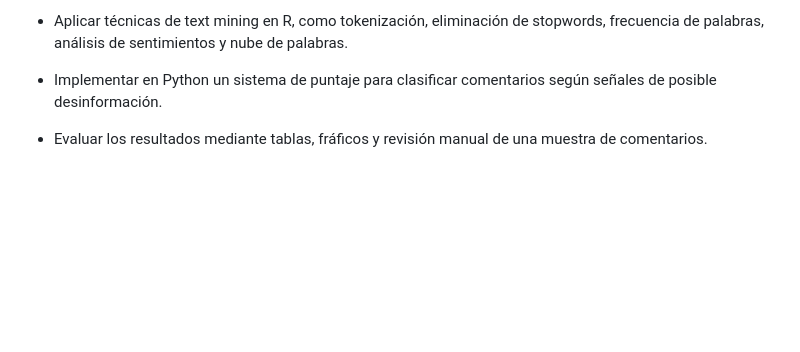
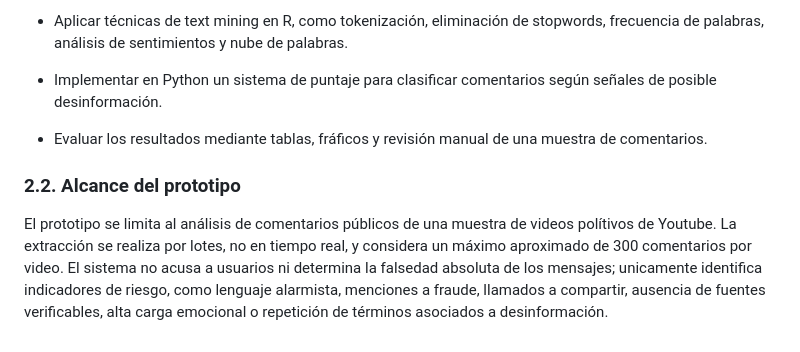
Before and after one commit to Rick2425/Trabajo-final-de-LP2---UNALM, a Markdown page: README.md, the part around the change. Drawn GitHub-style; blank space fills up the shorter version.

Commit message:
Añadiendo el alcance del prototipo

```diff
--- a/README.md
+++ b/README.md
@@ -48,3 +48,7 @@ Diseñar un prototipo para recopilar y analizar comentarios públicos de videos
 * Implementar en Python un sistema de puntaje para clasificar comentarios según señales de posible desinformación.
 
 * Evaluar los resultados mediante tablas, fráficos y revisión manual de una muestra de comentarios.
+
+### 2.2. Alcance del prototipo
+
+El prototipo se limita al análisis de comentarios públicos de una muestra de videos polítivos de Youtube. La extracción se realiza por lotes, no en tiempo real, y considera un máximo aproximado de 300 comentarios por video. El sistema no acusa a usuarios ni determina la falsedad absoluta de los mensajes; unicamente identifica indicadores de riesgo, como lenguaje alarmista, menciones a fraude, llamados a compartir, ausencia de fuentes verificables, alta carga emocional o repetición de términos asociados a desinformación.
```
